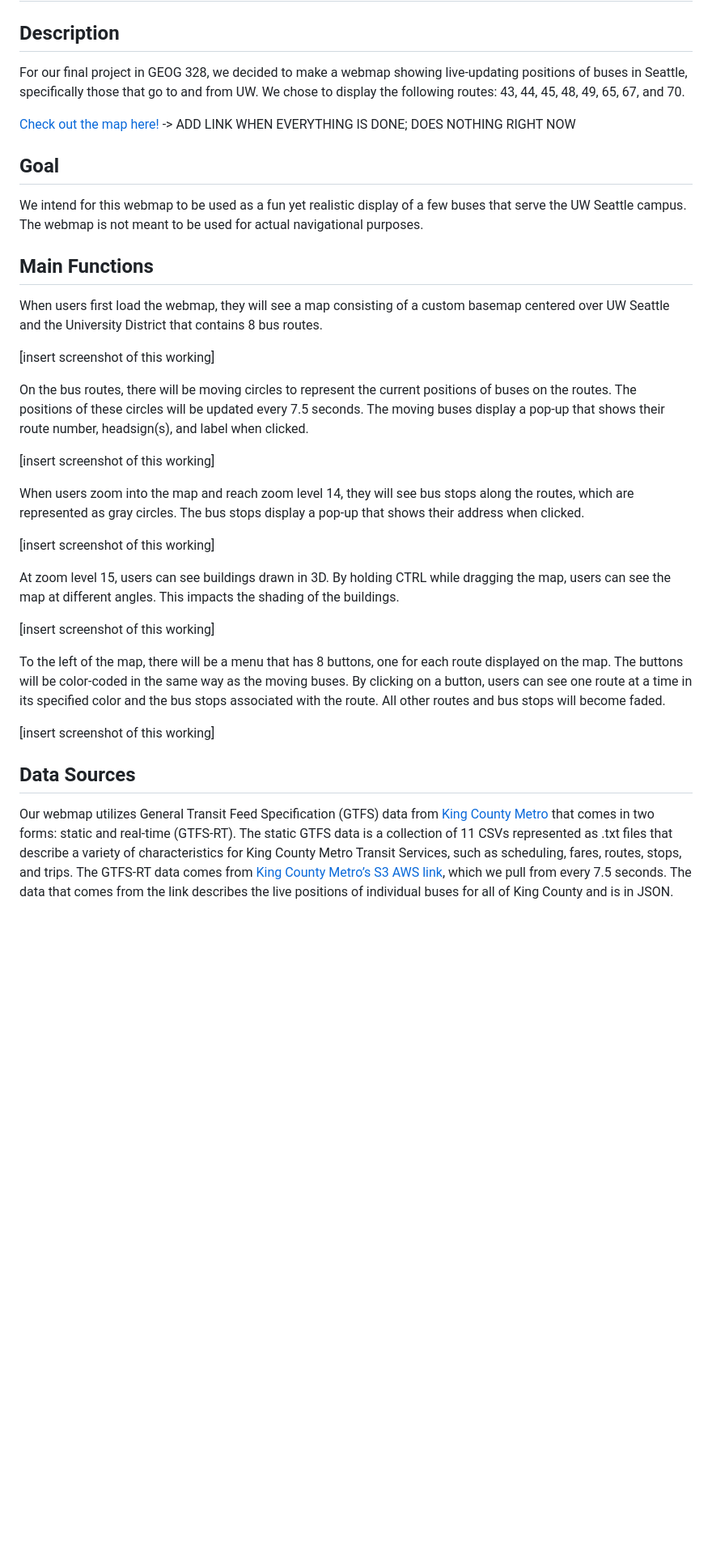
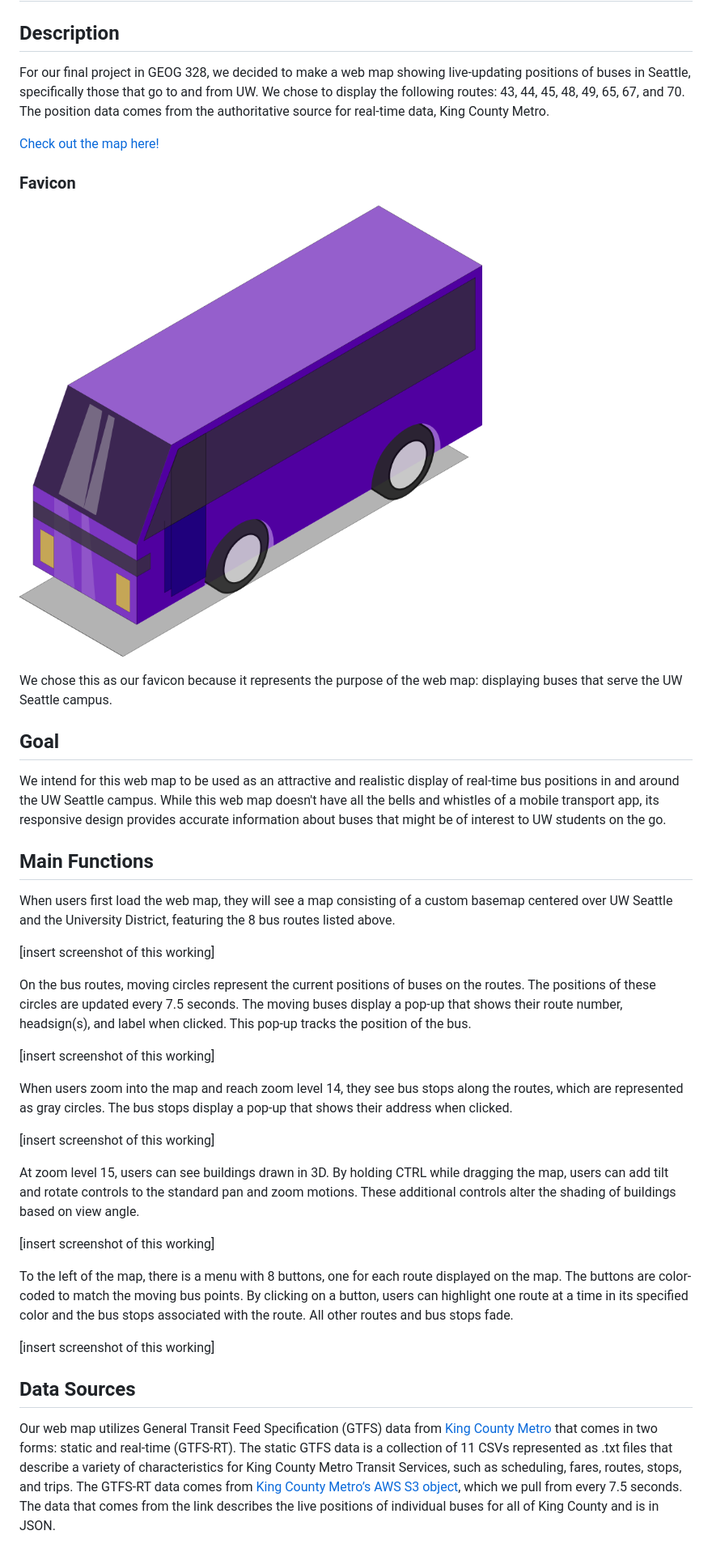
Before and after one commit to QuwackJ/uw-seattle-bus-map, a Markdown page: README.md, the part around the change printed below. Shown: that part at 81% size. Rendered like a GitHub page; pictures changed too: report_images/purple_bus.png (added); blank space fills up the shorter version.

Commit message:
finalized project report

```diff
--- a/README.md
+++ b/README.md
@@ -1,34 +1,39 @@
 # UW Seattle Bus Map
 
 ## Description
-For our final project in GEOG 328, we decided to make a webmap showing live-updating positions of buses in Seattle, specifically those that go to and from UW. We chose to display the following routes: 43, 44, 45, 48, 49, 65, 67, and 70.
+For our final project in GEOG 328, we decided to make a web map showing live-updating positions of buses in Seattle, specifically those that go to and from UW. We chose to display the following routes: 43, 44, 45, 48, 49, 65, 67, and 70. The position data comes from the authoritative source for real-time data, King County Metro.
 
-[Check out the map here!]() -> ADD LINK WHEN EVERYTHING IS DONE; DOES NOTHING RIGHT NOW
+[Check out the map here!](https://quwackj.github.io/uw-seattle-bus-map/)
+
+### Favicon
+![Purple cartoon bus](report_images/purple_bus.png)
+
+We chose this as our favicon because it represents the purpose of the web map: displaying buses that serve the UW Seattle campus.
 
 ## Goal
-We intend for this webmap to be used as a fun yet realistic display of a few buses that serve the UW Seattle campus. The webmap is not meant to be used for actual navigational purposes.
+We intend for this web map to be used as an attractive and realistic display of real-time bus positions in and around the UW Seattle campus. While this web map doesn't have all the bells and whistles of a mobile transport app, its responsive design provides accurate information about buses that might be of interest to UW students on the go.
 
 ## Main Functions
-When users first load the webmap, they will see a map consisting of a custom basemap centered over UW Seattle and the University District that contains 8 bus routes.
+When users first load the web map, they will see a map consisting of a custom basemap centered over UW Seattle and the University District, featuring the 8 bus routes listed above.
 
 [insert screenshot of this working]
 
-On the bus routes, there will be moving circles to represent the current positions of buses on the routes. The positions of these circles will be updated every 7.5 seconds. The moving buses display a pop-up that shows their route number, headsign(s), and label when clicked.
+On the bus routes, moving circles represent the current positions of buses on the routes. The positions of these circles are updated every 7.5 seconds. The moving buses display a pop-up that shows their route number, headsign(s), and label when clicked. This pop-up tracks the position of the bus.
 
 [insert screenshot of this working]
 
-When users zoom into the map and reach zoom level 14, they will see bus stops along the routes, which are represented as gray circles. The bus stops display a pop-up that shows their address when clicked.
+When users zoom into the map and reach zoom level 14, they see bus stops along the routes, which are represented as gray circles. The bus stops display a pop-up that shows their address when clicked.
 
 [insert screenshot of this working]
 
-At zoom level 15, users can see buildings drawn in 3D. By holding CTRL while dragging the map, users can see the map at different angles. This impacts the shading of the buildings.
+At zoom level 15, users can see buildings drawn in 3D. By holding CTRL while dragging the map, users can add tilt and rotate controls to the standard pan and zoom motions. These additional controls alter the shading of buildings based on view angle.
 
 [insert screenshot of this working]
 
-To the left of the map, there will be a menu that has 8 buttons, one for each route displayed on the map. The buttons will be color-coded in the same way as the moving buses. By clicking on a button, users can see one route at a time in its specified color and the bus stops associated with the route. All other routes and bus stops will become faded.
+To the left of the map, there is a menu with 8 buttons, one for each route displayed on the map. The buttons are color-coded to match the moving bus points. By clicking on a button, users can highlight one route at a time in its specified color and the bus stops associated with the route. All other routes and bus stops fade.
 
 [insert screenshot of this working]
 
 ## Data Sources
-Our webmap utilizes General Transit Feed Specification (GTFS) data from [King County Metro](https://kingcounty.gov/en/dept/metro/rider-tools/mobile-and-web-apps#toc-developer-resources) that comes in two forms: static and real-time (GTFS-RT). The static GTFS data is a collection of 11 CSVs represented as .txt files that describe a variety of characteristics for King County Metro Transit Services, such as scheduling, fares, routes, stops, and trips. The GTFS-RT data comes from [King County Metro’s S3 AWS link](https://s3.amazonaws.com/kcm-alerts-realtime-prod/vehiclepositions_pb.json), which we pull from every 7.5 seconds. The data that comes from the link describes the live positions of individual buses for all of King County and is in JSON.
+Our web map utilizes General Transit Feed Specification (GTFS) data from [King County Metro](https://kingcounty.gov/en/dept/metro/rider-tools/mobile-and-web-apps#toc-developer-resources) that comes in two forms: static and real-time (GTFS-RT). The static GTFS data is a collection of 11 CSVs represented as .txt files that describe a variety of characteristics for King County Metro Transit Services, such as scheduling, fares, routes, stops, and trips. The GTFS-RT data comes from [King County Metro’s AWS S3 object](https://s3.amazonaws.com/kcm-alerts-realtime-prod/vehiclepositions_pb.json), which we pull from every 7.5 seconds. The data that comes from the link describes the live positions of individual buses for all of King County and is in JSON.
 
```
Also changed, not shown: other parts of README.md (+27 -7 lines), 2 other files.
